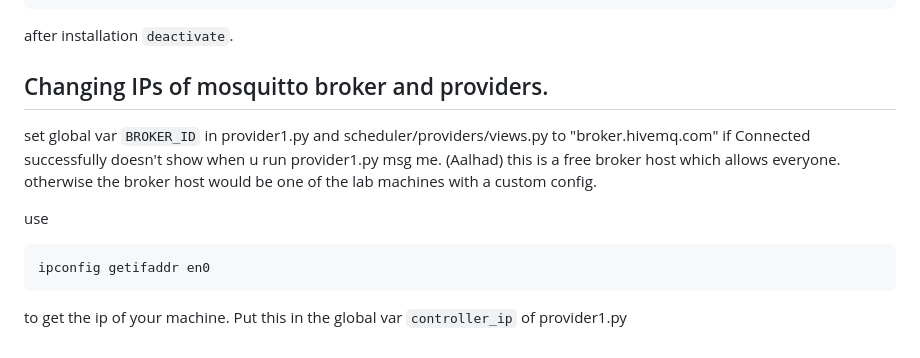
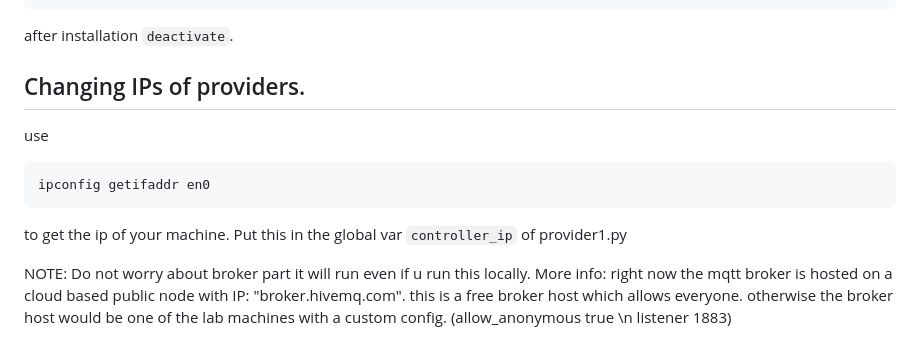
Before and after one commit to DaSH-Lab-CSIS/Peer_Compute, a Markdown page: readme.md, the part around the change. GitHub-like rendering.

````diff
--- a/readme.md
+++ b/readme.md
@@ -113,11 +113,7 @@ pip install -r requirements_chain.txt
 ```
 after installation `deactivate`.
 
-## Changing IPs of mosquitto broker and providers.
-
-set global var `BROKER_ID` in provider1.py and scheduler/providers/views.py to "broker.hivemq.com"
-if Connected successfully doesn't show when u run provider1.py msg me. (Aalhad)
-this is a free broker host which allows everyone. otherwise the broker host would be one of the lab machines with a custom config.
+## Changing IPs of  providers.
 
 use
 ```
@@ -125,3 +121,7 @@ ipconfig getifaddr en0
 ```
 to get the ip of your machine.
 Put this in the global var `controller_ip` of provider1.py
+
+NOTE: Do not worry about broker part it will run even if u run this locally.
+More info: right now the mqtt broker is hosted on a cloud based public node with IP: "broker.hivemq.com".
+this is a free broker host which allows everyone. otherwise the broker host would be one of the lab machines with a custom config. (allow_anonymous true \n listener 1883)
````
